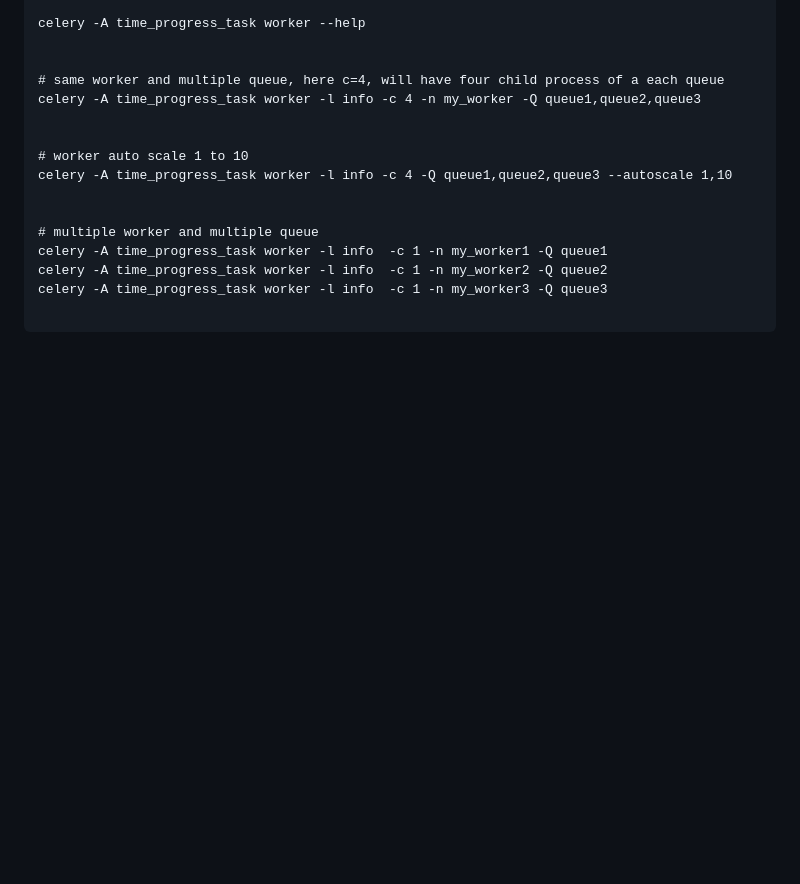
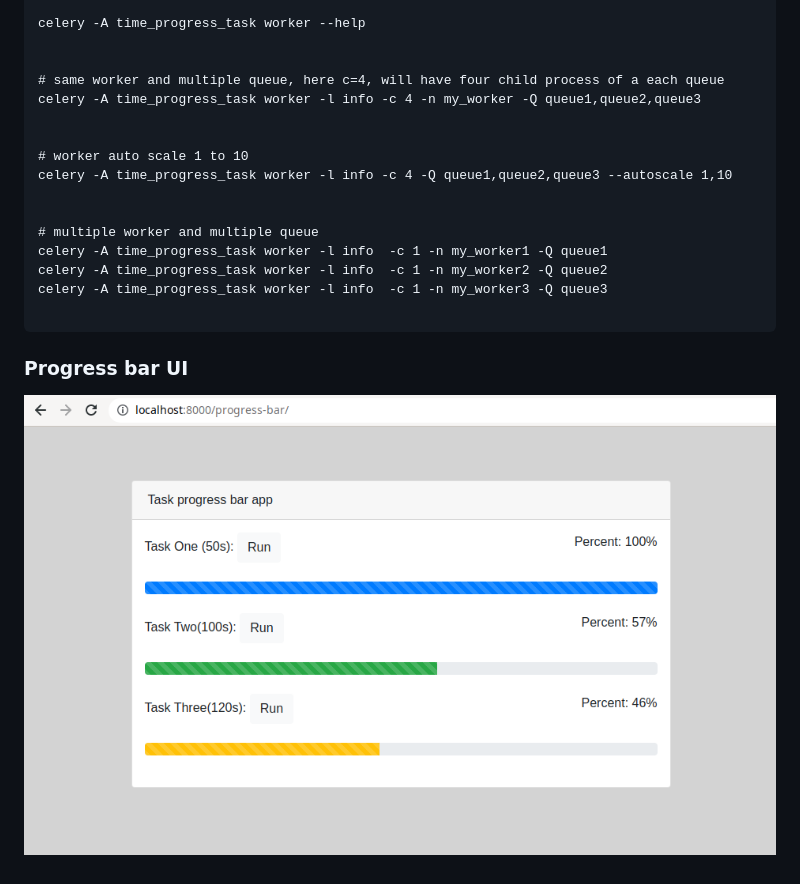
Before and after one commit to shoumitro-cse/time_progress_task, a Markdown page: README.md, the part around the change printed below. Rendered like a GitHub page; pictures changed too: images/progress_ui.png (added); blank space fills up the shorter version.

Commit message:
progress bar UI picture added

````diff
--- a/README.md
+++ b/README.md
@@ -49,3 +49,7 @@ celery -A time_progress_task worker -l info  -c 1 -n my_worker2 -Q queue2
 celery -A time_progress_task worker -l info  -c 1 -n my_worker3 -Q queue3
 
 ```
+
+### Progress bar UI
+
+![](https://github.com/shoumitro-cse/time_progress_task/blob/main/images/progress_ui.png?raw=true)
````
Also changed, not shown: other parts of README.md (+3 -3 lines).
